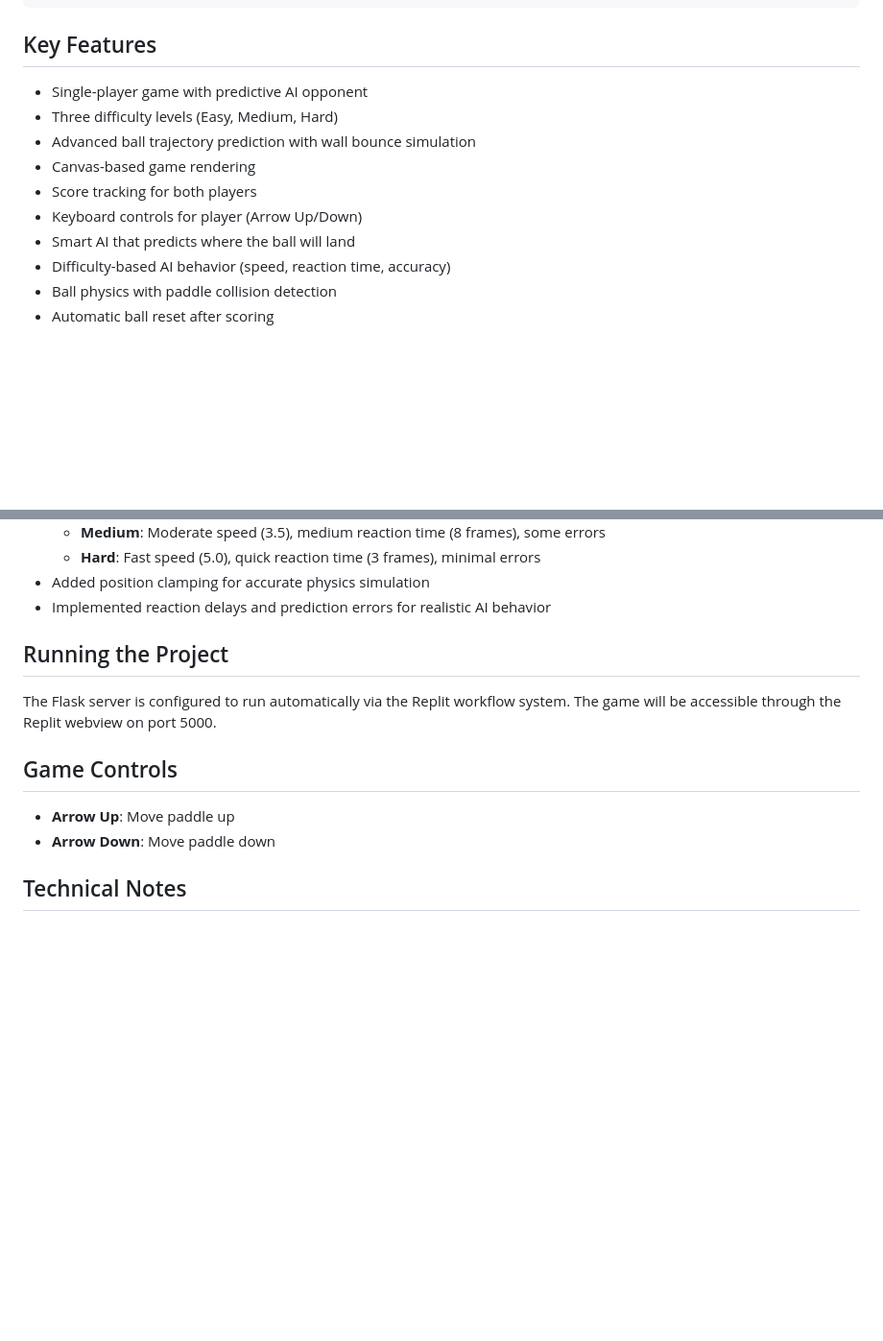
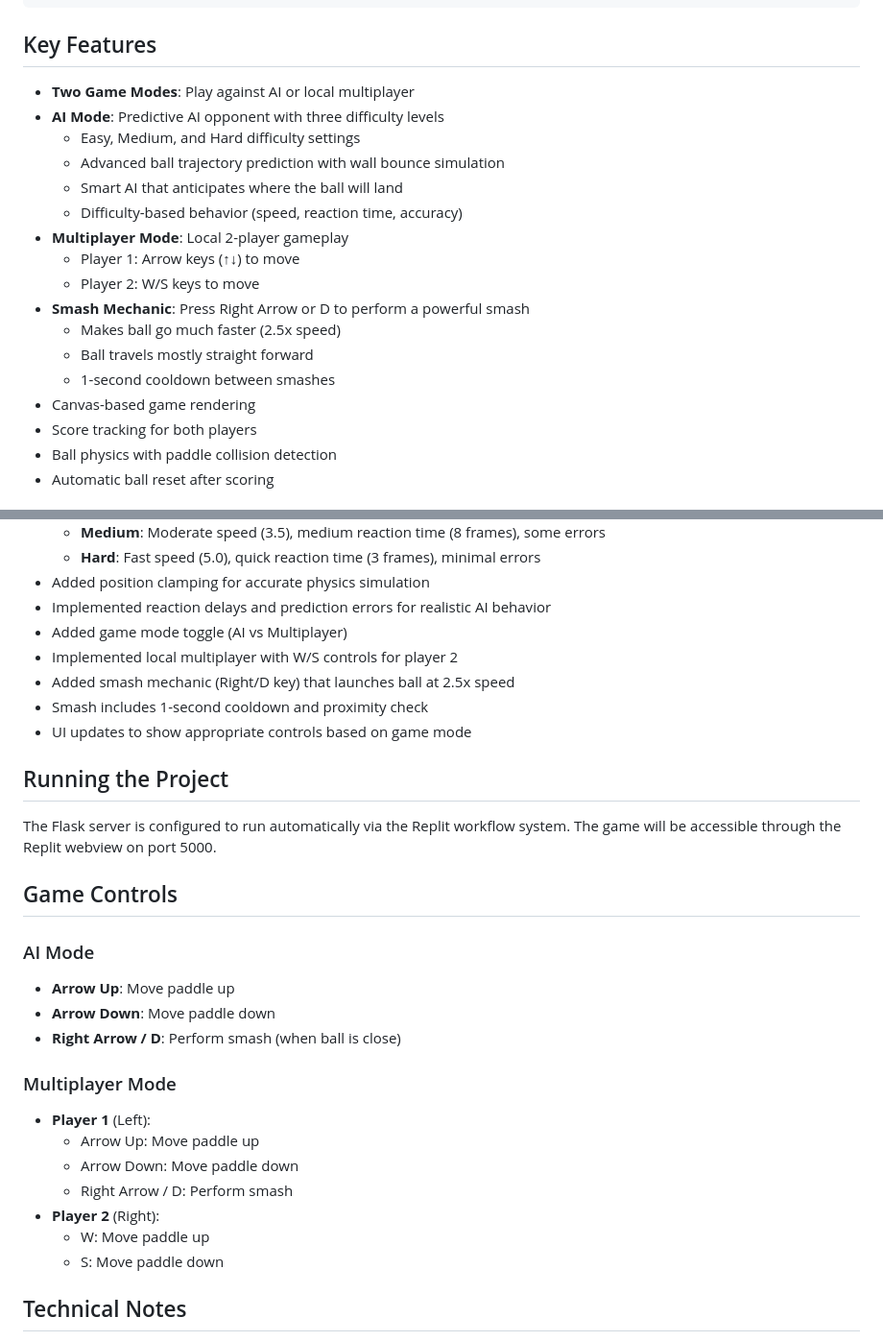
Before and after one commit to Jz2012/first-web-game, a Markdown page: replit.md, 2 parts joined by grey strips. Shown at 96% size. GitHub-like rendering; blank space fills up the shorter version.

Commit message:
Add multiplayer mode and a powerful smash move to the ping pong game
Add local multiplayer functionality with W/S controls for Player 2, and implement a smash mechanic using the Right/D keys for faster ball movement.

Replit-Commit-Author: Agent
Replit-Commit-Session-Id: ba086fc9-70b4-4d06-a78c-9c8cb855c302
Replit-Commit-Checkpoint-Type: full_checkpoint
Replit-Commit-Screenshot-Url: https://storage.googleapis.com/screenshot-production-us-central1/fdbea714-7b8b-4959-829b-5766492ae869/ba086fc9-70b4-4d06-a78c-9c8cb855c302/kCAbPeU

````diff
--- a/replit.md
+++ b/replit.md
@@ -31,14 +31,21 @@ A multiplayer ping pong game built with Flask and Socket.IO for real-time gamepl
 ```
 
 ## Key Features
-- Single-player game with predictive AI opponent
-- Three difficulty levels (Easy, Medium, Hard)
-- Advanced ball trajectory prediction with wall bounce simulation
+- **Two Game Modes**: Play against AI or local multiplayer
+- **AI Mode**: Predictive AI opponent with three difficulty levels
+  - Easy, Medium, and Hard difficulty settings
+  - Advanced ball trajectory prediction with wall bounce simulation
+  - Smart AI that anticipates where the ball will land
+  - Difficulty-based behavior (speed, reaction time, accuracy)
+- **Multiplayer Mode**: Local 2-player gameplay
+  - Player 1: Arrow keys (↑↓) to move
+  - Player 2: W/S keys to move
+- **Smash Mechanic**: Press Right Arrow or D to perform a powerful smash
+  - Makes ball go much faster (2.5x speed)
+  - Ball travels mostly straight forward
+  - 1-second cooldown between smashes
 - Canvas-based game rendering
 - Score tracking for both players
-- Keyboard controls for player (Arrow Up/Down)
-- Smart AI that predicts where the ball will land
-- Difficulty-based AI behavior (speed, reaction time, accuracy)
 - Ball physics with paddle collision detection
 - Automatic ball reset after scoring
 
@@ -65,13 +72,30 @@ A multiplayer ping pong game built with Flask and Socket.IO for real-time gamepl
   - **Hard**: Fast speed (5.0), quick reaction time (3 frames), minimal errors
 - Added position clamping for accurate physics simulation
 - Implemented reaction delays and prediction errors for realistic AI behavior
+- Added game mode toggle (AI vs Multiplayer)
+- Implemented local multiplayer with W/S controls for player 2
+- Added smash mechanic (Right/D key) that launches ball at 2.5x speed
+- Smash includes 1-second cooldown and proximity check
+- UI updates to show appropriate controls based on game mode
 
 ## Running the Project
 The Flask server is configured to run automatically via the Replit workflow system. The game will be accessible through the Replit webview on port 5000.
 
 ## Game Controls
+
+### AI Mode
 - **Arrow Up**: Move paddle up
 - **Arrow Down**: Move paddle down
+- **Right Arrow / D**: Perform smash (when ball is close)
+
+### Multiplayer Mode
+- **Player 1** (Left):
+  - Arrow Up: Move paddle up
+  - Arrow Down: Move paddle down
+  - Right Arrow / D: Perform smash
+- **Player 2** (Right):
+  - W: Move paddle up
+  - S: Move paddle down
 
 ## Technical Notes
 - The game uses Socket.IO for real-time communication between players
````
